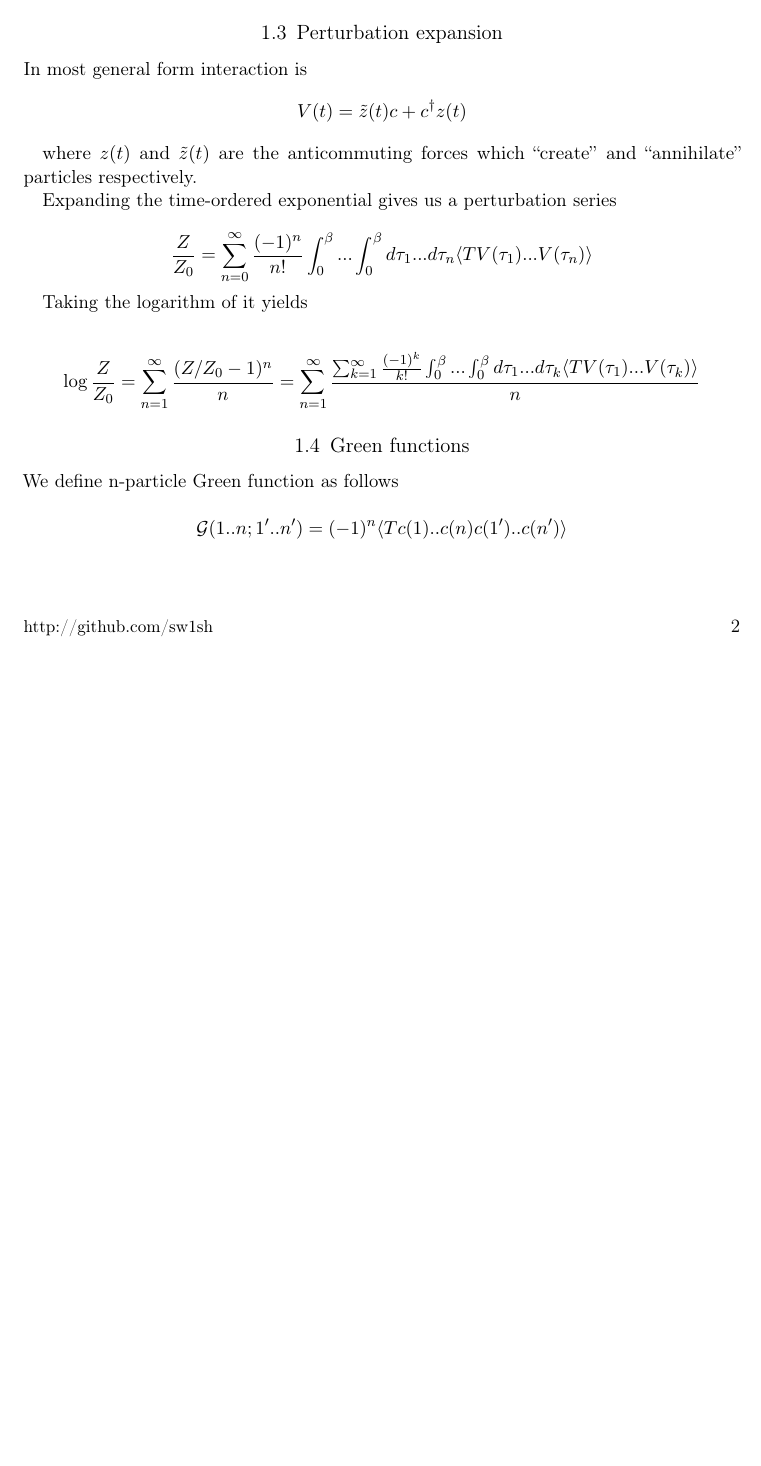
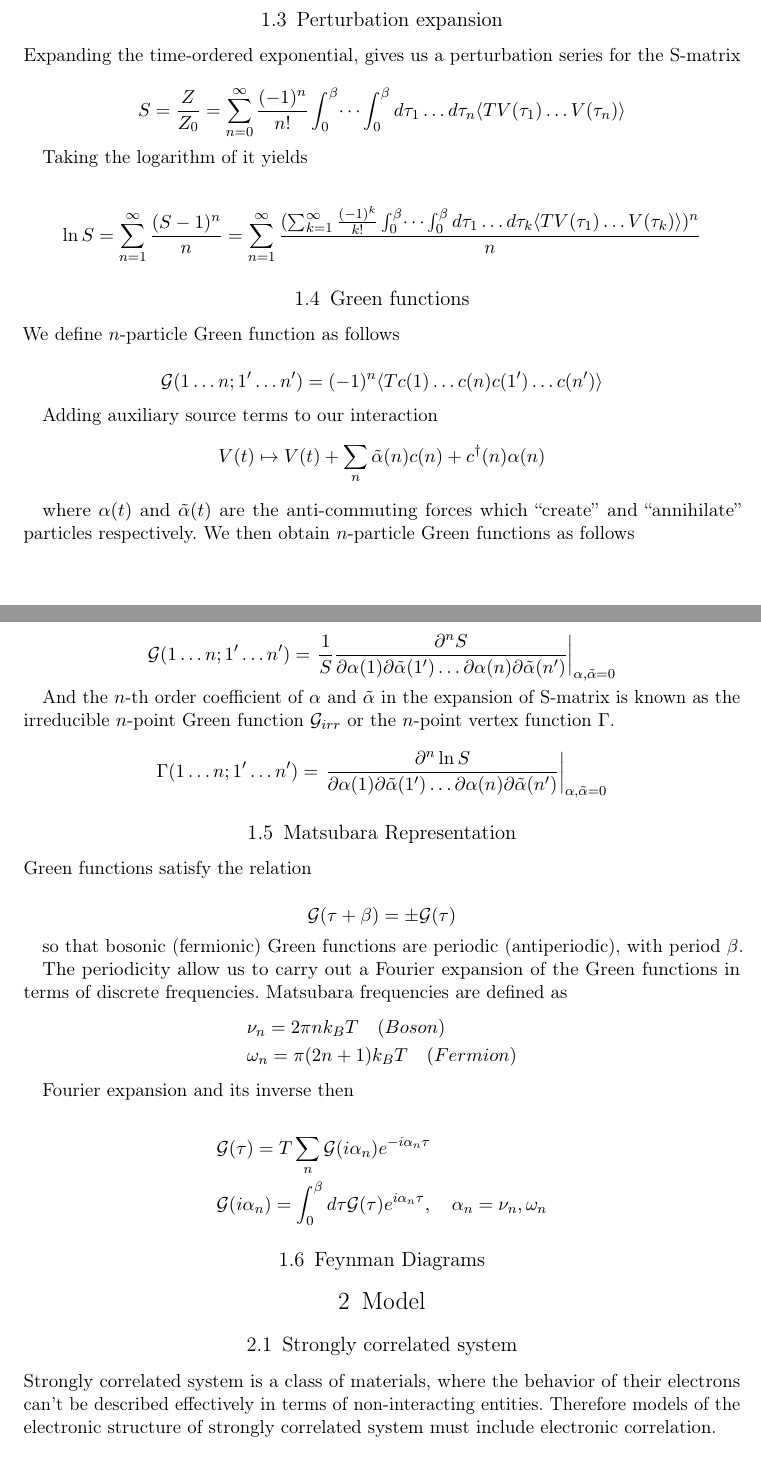
Before and after one commit to sw1sh/paper, a LaTeX paper (layout.tex, which reads header.tex, intro.tex, model.tex): part of page 2 of 2 before the commit and two parts of pages 2 and 3 of 3 after it, the two joined at a grey line, cut so that both start at the same text, the shorter picture padded with empty space. Compiled offline with pdfLaTeX.

Commit message:
More on GF and beginning of model description

```diff
--- a/header.tex
+++ b/header.tex
@@ -42,6 +42,7 @@
 \newcommand{\pd}[2]{\frac{\partial #1}{\partial #2}}
 % for partial derivatives
 \newcommand{\pdd}[2]{\frac{\partial^2 #1}{\partial #2^2}}
+\newcommand{\pdn}[3]{\frac{\partial^#1 #2}{\partial #3^#1}}
 % for double partial derivatives
 \newcommand{\comm}[2]{\left[#1,#2\right]}
 
--- a/intro.tex
+++ b/intro.tex
@@ -43,22 +43,53 @@ Now we can write ratio of the interacting to the non-interacting partition funct
 
 \subsection{Perturbation expansion}
-In most general form interaction is
-\[ V(t) = \tilde{z}(t)c+c^\dagger z(t) \]
+Expanding the time-ordered exponential, gives us a perturbation series for the S-matrix
 
-where $z(t)$ and $\tilde{z}(t)$ are the anticommuting forces which ``create'' and ``annihilate'' particles respectively.
-
-Expanding the time-ordered exponential gives us a perturbation series
-
-\[ \frac{Z}{Z_0} = \sum_{n=0}^{\infty}\frac{(-1)^n}{n!}\int_{0}^{\beta}...\int_{0}^{\beta} d\tau_1...d\tau_n
-    \langle T V(\tau_1)...V(\tau_n) \rangle \]
+\[ S = \frac{Z}{Z_0} = \sum_{n=0}^{\infty}\frac{(-1)^n}{n!}\int_{0}^{\beta}\dots\int_{0}^{\beta} d\tau_1\dots d\tau_n
+    \langle T V(\tau_1)\dots V(\tau_n) \rangle \]
 
 Taking the logarithm of it yields
 
-\[ \log{\frac{Z}{Z_0}} = \sum_{n=1}^{\infty}\frac{(Z/Z_0-1)^n}{n} = \sum_{n=1}^{\infty}
-  \frac{\sum_{k=1}^{\infty}\frac{(-1)^k}{k!}\int_{0}^{\beta}...\int_{0}^{\beta} d\tau_1...d\tau_k
-    \langle T V(\tau_1)...V(\tau_k) \rangle}{n} \]
+\[ \ln{S} = \sum_{n=1}^{\infty}\frac{(S-1)^n}{n} = \sum_{n=1}^{\infty}
+  \frac{(\sum_{k=1}^{\infty}\frac{(-1)^k}{k!}\int_{0}^{\beta}\dots\int_{0}^{\beta} d\tau_1\dots d\tau_k
+    \langle T V(\tau_1)\dots V(\tau_k) \rangle)^n}{n} \]
 
 \subsection{Green functions}
-We define n-particle Green function as follows
+We define $n$-particle Green function as follows
 
-\[ \G(1..n;1'..n') = (-1)^n\langle T c(1)..c(n)c(1')..c(n')\rangle \]
+\[ \G(1\dots n;1'\dots n') = (-1)^n\langle T c(1)\dots c(n)c(1')\dots c(n')\rangle \]
+
+Adding auxiliary source terms to our interaction
+\[ V(t) \mapsto V(t) + \sum_n \tilde{\alpha}(n)c(n)+c^\dagger(n) \alpha(n) \]
+
+where $\alpha(t)$ and $\tilde{\alpha}(t)$ are the anti-commuting forces which ``create'' and ``annihilate'' particles respectively.
+We then obtain $n$-particle Green functions as follows
+
+\[ \G(1\dots n;1'\dots n') = \left.\frac{1}{S}\frac{\partial^n S}{\partial\alpha(1)\partial\tilde{\alpha}(1')\dots \partial\alpha(n)\partial\tilde{\alpha}(n')}\right|_{\alpha,\tilde{\alpha}=0} \]
+
+And the $n$-th order coefficient of $\alpha$ and $\tilde{\alpha}$ in the expansion of S-matrix
+is known as the irreducible $n$-point Green function $\G_{irr}$ or the $n$-point vertex function $\Gamma$.
+
+\[ \Gamma(1\dots n;1'\dots n') = \left.\frac{\partial^n \ln{S}}{\partial\alpha(1)\partial\tilde{\alpha}(1')\dots \partial\alpha(n)\partial\tilde{\alpha}(n')}\right|_{\alpha,\tilde{\alpha}=0} \]
+
+\subsection{Matsubara Representation}
+Green functions satisfy the relation
+
+\[ \G(\tau+\beta) = \pm \G(\tau) \]
+
+so that bosonic (fermionic) Green functions are periodic (antiperiodic), with period $\beta$.
+
+The periodicity allow us to carry out a Fourier expansion of the Green functions in terms of discrete frequencies.
+Matsubara frequencies are defined as
+\begin{align*}
+  & \nu_n = 2\pi n k_B T \quad (Boson) \\
+  & \omega_n = \pi(2n+1)k_B T \quad (Fermion)
+\end{align*}
+
+Fourier expansion and its inverse then
+
+\begin{align*}
+  & \G(\tau) = T\sum_n \G(i\alpha_n)e^{-i\alpha_n\tau} \\
+  & \G(i\alpha_n) = \int_0^\beta d\tau \G(\tau) e^{i\alpha_n\tau} ,\quad \alpha_n = \nu_n, \omega_n
+\end{align*}
+
+\subsection{Feynman Diagrams}
--- /dev/null
+++ b/model.tex
@@ -0,0 +1,5 @@
+\section{Model}
+\subsection{Strongly correlated system}
+Strongly correlated system is a class of materials, where the behavior of their electrons can't be
+described effectively in terms of non-interacting entities. Therefore models of the electronic
+structure of strongly correlated system must include electronic correlation.
```
Also changed, not shown: layout.tex (+1 -1 lines), layout.pdf, intro.tex (6 more changed lines), model.tex (7 more changed lines).
